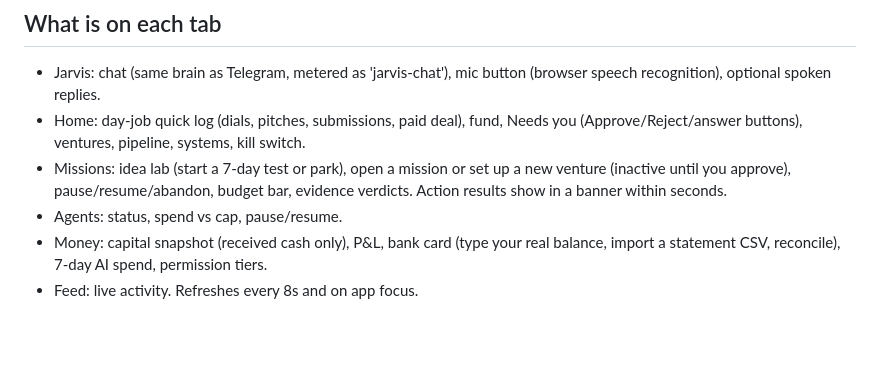
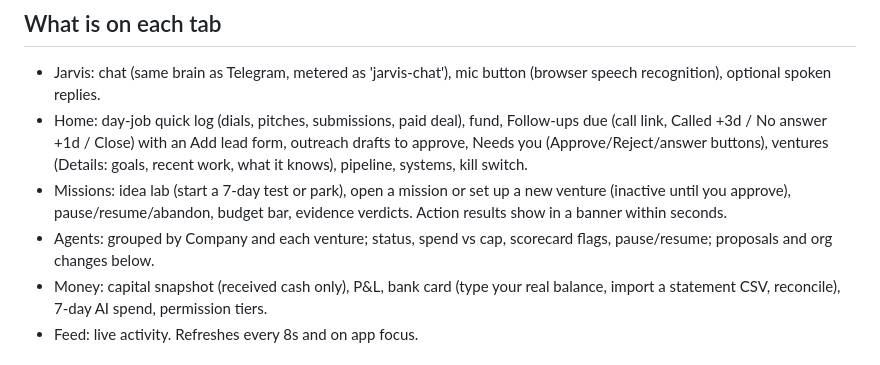
Before and after one commit to thedonnasystem/JARVIS, a Markdown page: WEBAPP.md, the part around the change. Drawn GitHub-style; blank space fills up the shorter version.

Commit message:
Docs: WEBAPP tabs refresh
Co-Authored-By: Claude Sonnet 5.5 <noreply@anthropic.com>
Claude-Session: https://claude.ai/code/session_015PdzkxwJNYfFRC7fQ1n3H8

```diff
--- a/WEBAPP.md
+++ b/WEBAPP.md
@@ -19,9 +19,9 @@ Until `20261112_webapp_v1.sql` is applied and your email is in `app_owners`, the
 
 ## What is on each tab
 - Jarvis: chat (same brain as Telegram, metered as 'jarvis-chat'), mic button (browser speech recognition), optional spoken replies.
-- Home: day-job quick log (dials, pitches, submissions, paid deal), fund, Needs you (Approve/Reject/answer buttons), ventures, pipeline, systems, kill switch.
+- Home: day-job quick log (dials, pitches, submissions, paid deal), fund, Follow-ups due (call link, Called +3d / No answer +1d / Close) with an Add lead form, outreach drafts to approve, Needs you (Approve/Reject/answer buttons), ventures (Details: goals, recent work, what it knows), pipeline, systems, kill switch.
 - Missions: idea lab (start a 7-day test or park), open a mission or set up a new venture (inactive until you approve), pause/resume/abandon, budget bar, evidence verdicts. Action results show in a banner within seconds.
-- Agents: status, spend vs cap, pause/resume.
+- Agents: grouped by Company and each venture; status, spend vs cap, scorecard flags, pause/resume; proposals and org changes below.
 - Money: capital snapshot (received cash only), P&L, bank card (type your real balance, import a statement CSV, reconcile), 7-day AI spend, permission tiers.
 - Feed: live activity. Refreshes every 8s and on app focus.
 
```
